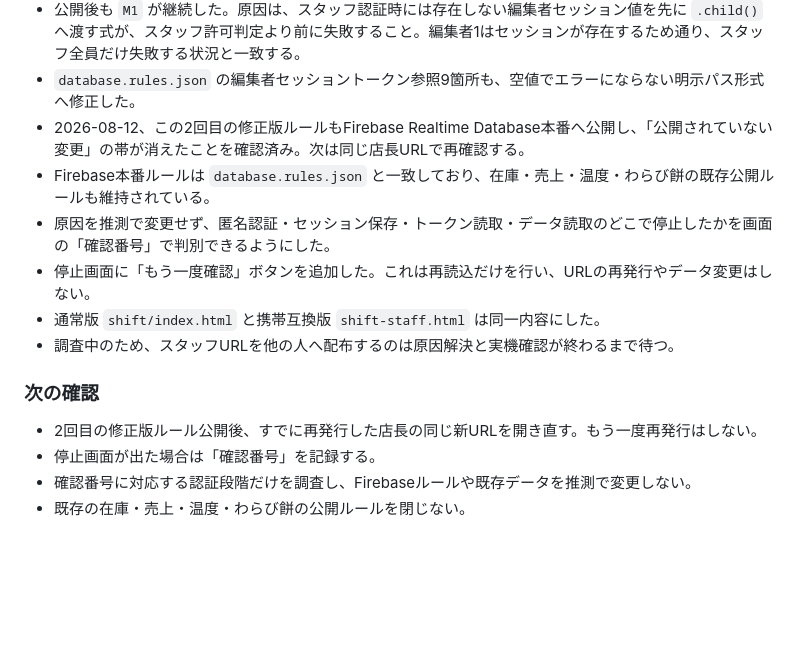
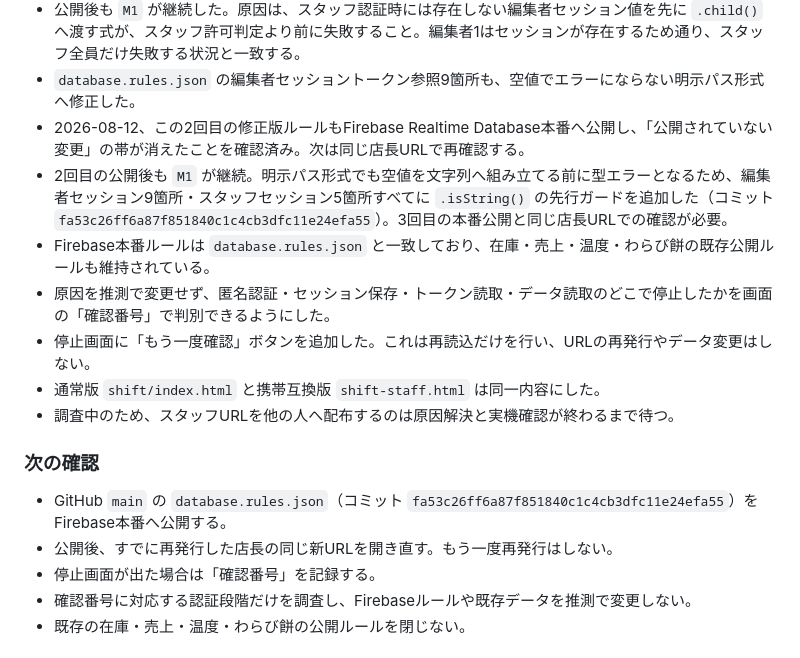
Before and after one commit to booandmoomoo1011-maker/zaiko-app, a Markdown page: ZAIKON-HANDOFF.md, the part around the change. Rendered like a GitHub page; blank space fills up the shorter version.

Commit message:
docs: record guarded session rules fix

```diff
--- a/ZAIKON-HANDOFF.md
+++ b/ZAIKON-HANDOFF.md
@@ -700,6 +700,7 @@
 - 公開後も `M1` が継続した。原因は、スタッフ認証時には存在しない編集者セッション値を先に `.child()` へ渡す式が、スタッフ許可判定より前に失敗すること。編集者1はセッションが存在するため通り、スタッフ全員だけ失敗する状況と一致する。
 - `database.rules.json` の編集者セッショントークン参照9箇所も、空値でエラーにならない明示パス形式へ修正した。
 - 2026-08-12、この2回目の修正版ルールもFirebase Realtime Database本番へ公開し、「公開されていない変更」の帯が消えたことを確認済み。次は同じ店長URLで再確認する。
+- 2回目の公開後も `M1` が継続。明示パス形式でも空値を文字列へ組み立てる前に型エラーとなるため、編集者セッション9箇所・スタッフセッション5箇所すべてに `.isString()` の先行ガードを追加した（コミット `fa53c26ff6a87f851840c1c4cb3dfc11e24efa55`）。3回目の本番公開と同じ店長URLでの確認が必要。
 - Firebase本番ルールは `database.rules.json` と一致しており、在庫・売上・温度・わらび餅の既存公開ルールも維持されている。
 - 原因を推測で変更せず、匿名認証・セッション保存・トークン読取・データ読取のどこで停止したかを画面の「確認番号」で判別できるようにした。
 - 停止画面に「もう一度確認」ボタンを追加した。これは再読込だけを行い、URLの再発行やデータ変更はしない。
@@ -708,7 +709,8 @@
 
 ### 次の確認
 
-- 2回目の修正版ルール公開後、すでに再発行した店長の同じ新URLを開き直す。もう一度再発行はしない。
+- GitHub `main` の `database.rules.json`（コミット `fa53c26ff6a87f851840c1c4cb3dfc11e24efa55`）をFirebase本番へ公開する。
+- 公開後、すでに再発行した店長の同じ新URLを開き直す。もう一度再発行はしない。
 - 停止画面が出た場合は「確認番号」を記録する。
 - 確認番号に対応する認証段階だけを調査し、Firebaseルールや既存データを推測で変更しない。
 - 既存の在庫・売上・温度・わらび餅の公開ルールを閉じない。
```
